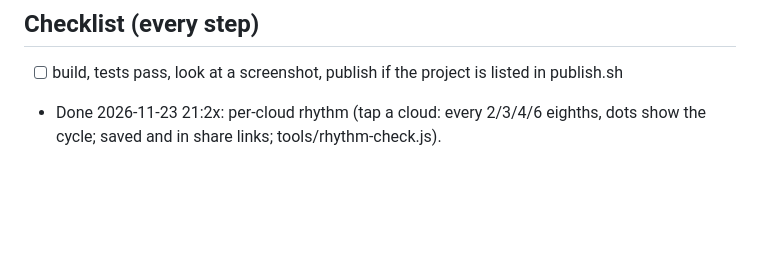
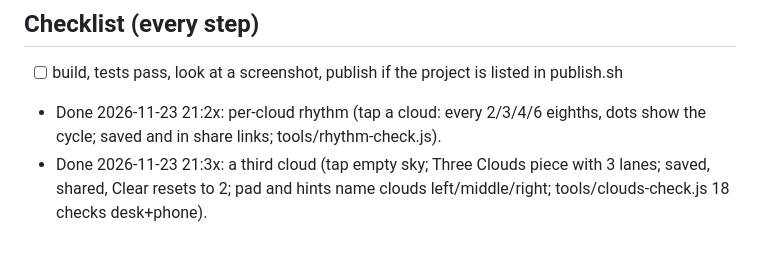
Before and after one commit to HaexFlex/playbot-arcade, a Markdown page: 2026-11-23-rain-organ/PLAN.md, the part around the change. Rendered like a GitHub page; blank space fills up the shorter version.

```diff
--- a/2026-11-23-rain-organ/PLAN.md
+++ b/2026-11-23-rain-organ/PLAN.md
@@ -30,3 +30,4 @@ Not a game with goals: a sound toy and a little generative-music study.
 - [ ] build, tests pass, look at a screenshot, publish if the project is listed in publish.sh
 
 - Done 2026-11-23 21:2x: per-cloud rhythm (tap a cloud: every 2/3/4/6 eighths, dots show the cycle; saved and in share links; tools/rhythm-check.js).
+- Done 2026-11-23 21:3x: a third cloud (tap empty sky; Three Clouds piece with 3 lanes; saved, shared, Clear resets to 2; pad and hints name clouds left/middle/right; tools/clouds-check.js 18 checks desk+phone).
```
Also changed, not shown: 2026-11-23-rain-organ/screenshot.png, 1 other file.
